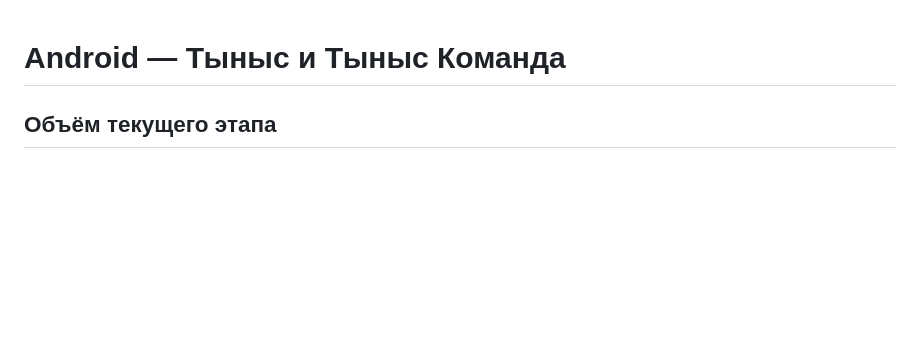
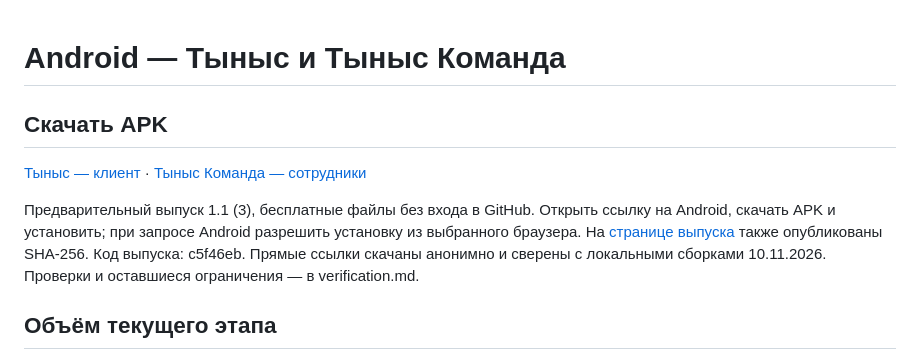
Before and after one commit to bekasyl00/Hotel_Business, a Markdown page: docs/android.md, the part around the change. GitHub-like rendering; blank space fills up the shorter version.

Commit message:
docs(android): record verified APK download links

```diff
--- a/docs/android.md
+++ b/docs/android.md
@@ -1,4 +1,10 @@
 # Android — Тыныс и Тыныс Команда
+
+## Скачать APK
+
+[Тыныс — клиент](https://github.com/bekasyl00/Hotel_Business/releases/download/android-v1.1.3/tynys-guest-1.1-3.apk) · [Тыныс Команда — сотрудники](https://github.com/bekasyl00/Hotel_Business/releases/download/android-v1.1.3/tynys-staff-1.1-3.apk)
+
+Предварительный выпуск 1.1 (3), бесплатные файлы без входа в GitHub. Открыть ссылку на Android, скачать APK и установить; при запросе Android разрешить установку из выбранного браузера. На [странице выпуска](https://github.com/bekasyl00/Hotel_Business/releases/tag/android-v1.1.3) также опубликованы SHA-256. Код выпуска: c5f46eb. Прямые ссылки скачаны анонимно и сверены с локальными сборками 10.11.2026. Проверки и оставшиеся ограничения — в verification.md.
 
 ## Объём текущего этапа
 
```
Also changed, not shown: docs/production-readiness.md (+1 -1 lines), docs/verification.md (+5 -0 lines).
